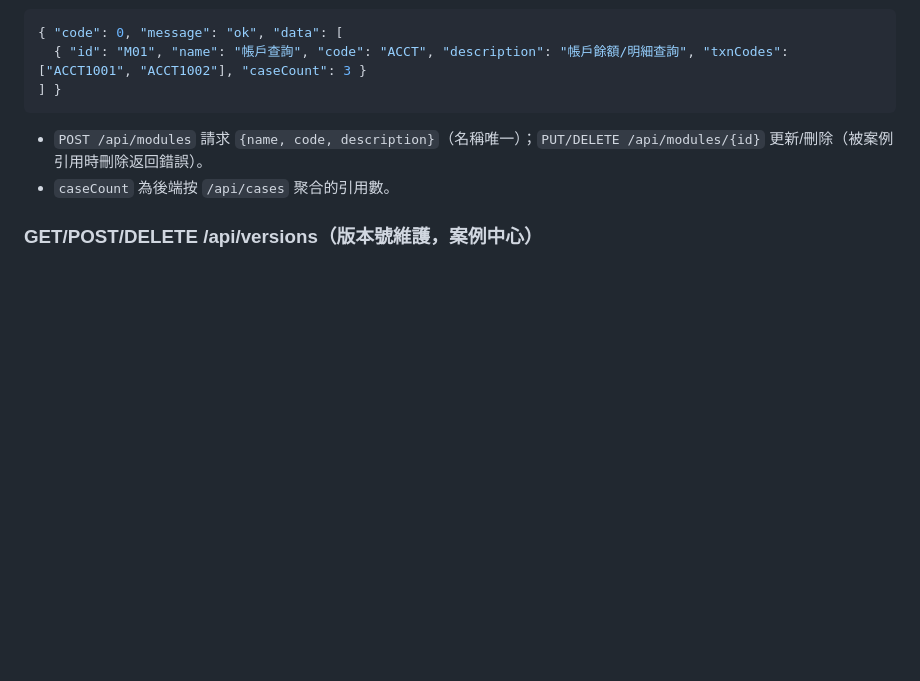
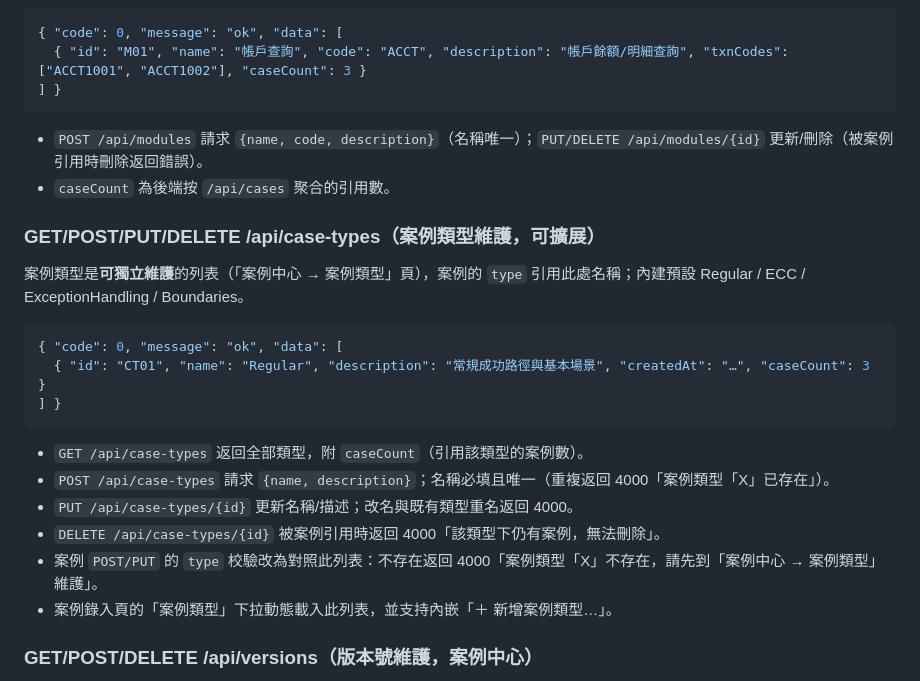
Before and after one commit to gendlee/intellignet-test-workbench, a Markdown page: docs/API-LIST.md, the part around the change. GitHub-like rendering; blank space fills up the shorter version.

Commit message:
docs: 補充 /api/case-types 維護接口說明
Co-Authored-By: Claude <noreply@anthropic.com>

````diff
--- a/docs/API-LIST.md
+++ b/docs/API-LIST.md
@@ -242,6 +242,23 @@
 - `POST /api/modules` 請求 `{name, code, description}`（名稱唯一）；`PUT/DELETE /api/modules/{id}` 更新/刪除（被案例引用時刪除返回錯誤）。
 - `caseCount` 為後端按 `/api/cases` 聚合的引用數。
 
+### GET/POST/PUT/DELETE /api/case-types（案例類型維護，可擴展）
+
+案例類型是**可獨立維護**的列表（「案例中心 → 案例類型」頁），案例的 `type` 引用此處名稱；內建預設 Regular / ECC / ExceptionHandling / Boundaries。
+
+```json
+{ "code": 0, "message": "ok", "data": [
+  { "id": "CT01", "name": "Regular", "description": "常規成功路徑與基本場景", "createdAt": "…", "caseCount": 3 }
+] }
+```
+
+- `GET /api/case-types` 返回全部類型，附 `caseCount`（引用該類型的案例數）。
+- `POST /api/case-types` 請求 `{name, description}`；名稱必填且唯一（重複返回 4000「案例類型「X」已存在」）。
+- `PUT /api/case-types/{id}` 更新名稱/描述；改名與既有類型重名返回 4000。
+- `DELETE /api/case-types/{id}` 被案例引用時返回 4000「該類型下仍有案例，無法刪除」。
+- 案例 `POST/PUT` 的 `type` 校驗改為對照此列表：不存在返回 4000「案例類型「X」不存在，請先到「案例中心 → 案例類型」維護」。
+- 案例錄入頁的「案例類型」下拉動態載入此列表，並支持內嵌「＋ 新增案例類型…」。
+
 ### GET/POST/DELETE /api/versions（版本號維護，案例中心）
 
 版本號格式：`YYYYMM + A（集中版本）/ Z（非集中版本）`，如 `202611A` = 2026 年 11 月集中版本、`202611Z` = 2026 年 11 月非集中版本。種子在啟動時預生成當前月起 36 個月（三年）每月 A/Z 各一，共 72 個。
````
